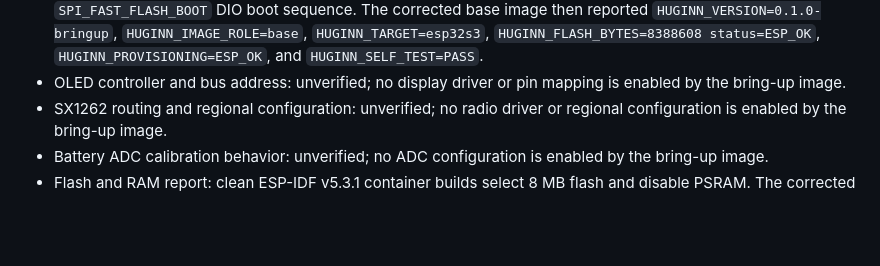
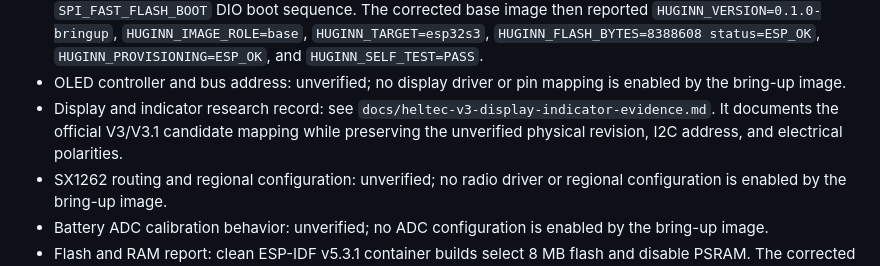
Before and after one commit to cywf/vtoc-agent, a Markdown page: docs/board-bringup-evidence.md, the part around the change. Rendered like a GitHub page; blank space fills up the shorter version.

Commit message:
docs(board): record display and indicator evidence

```diff
--- a/docs/board-bringup-evidence.md
+++ b/docs/board-bringup-evidence.md
@@ -37,6 +37,10 @@ flash by itself.
   `HUGINN_PROVISIONING=ESP_OK`, and `HUGINN_SELF_TEST=PASS`.
 - OLED controller and bus address: unverified; no display driver or pin mapping
   is enabled by the bring-up image.
+- Display and indicator research record: see
+  `docs/heltec-v3-display-indicator-evidence.md`. It documents the official
+  V3/V3.1 candidate mapping while preserving the unverified physical revision,
+  I2C address, and electrical polarities.
 - SX1262 routing and regional configuration: unverified; no radio driver or
   regional configuration is enabled by the bring-up image.
 - Battery ADC calibration behavior: unverified; no ADC configuration is enabled
```
Also changed, not shown: docs/heltec-v3-display-indicator-evidence.md (added, +72 -0 lines).
